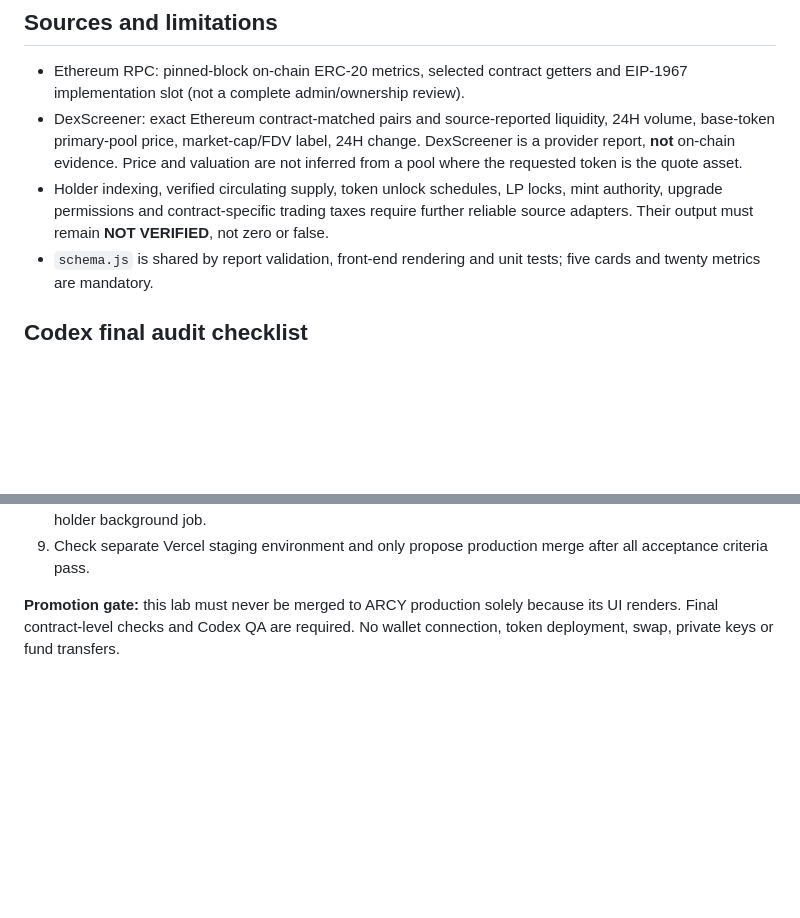
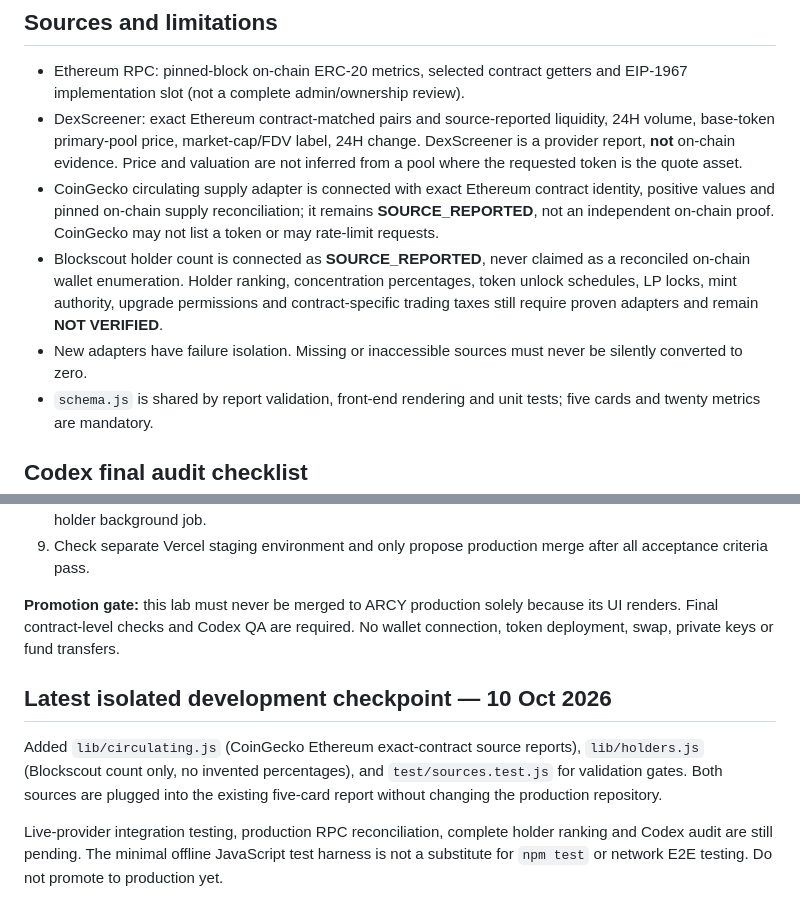
Before and after one commit to arcycoin-glitch/arcy-search, a Markdown page: eth-lab/README.md, 2 parts joined by grey strips. GitHub-like rendering; blank space fills up the shorter version.

Commit message:
Document Ethereum verified-source adapters and remaining audit requirements

```diff
--- a/eth-lab/README.md
+++ b/eth-lab/README.md
@@ -35,7 +35,9 @@ Server-side optional `ETH_RPC_URL` must be an Ethereum Mainnet RPC (chain ID 1).
 ## Sources and limitations
 - Ethereum RPC: pinned-block on-chain ERC-20 metrics, selected contract getters and EIP-1967 implementation slot (not a complete admin/ownership review).
 - DexScreener: exact Ethereum contract-matched pairs and source-reported liquidity, 24H volume, base-token primary-pool price, market-cap/FDV label, 24H change. DexScreener is a provider report, **not** on-chain evidence. Price and valuation are not inferred from a pool where the requested token is the quote asset.
-- Holder indexing, verified circulating supply, token unlock schedules, LP locks, mint authority, upgrade permissions and contract-specific trading taxes require further reliable source adapters. Their output must remain **NOT VERIFIED**, not zero or false.
+- CoinGecko circulating supply adapter is connected with exact Ethereum contract identity, positive values and pinned on-chain supply reconciliation; it remains **SOURCE_REPORTED**, not an independent on-chain proof. CoinGecko may not list a token or may rate-limit requests.
+- Blockscout holder count is connected as **SOURCE_REPORTED**, never claimed as a reconciled on-chain wallet enumeration. Holder ranking, concentration percentages, token unlock schedules, LP locks, mint authority, upgrade permissions and contract-specific trading taxes still require proven adapters and remain **NOT VERIFIED**.
+- New adapters have failure isolation. Missing or inaccessible sources must never be silently converted to zero.
 - `schema.js` is shared by report validation, front-end rendering and unit tests; five cards and twenty metrics are mandatory.
 
 ## Codex final audit checklist
@@ -50,3 +52,9 @@ Server-side optional `ETH_RPC_URL` must be an Ethereum Mainnet RPC (chain ID 1).
 9. Check separate Vercel staging environment and only propose production merge after all acceptance criteria pass.
 
 **Promotion gate:** this lab must never be merged to ARCY production solely because its UI renders. Final contract-level checks and Codex QA are required. No wallet connection, token deployment, swap, private keys or fund transfers.
+
+## Latest isolated development checkpoint — 10 Oct 2026
+
+Added `lib/circulating.js` (CoinGecko Ethereum exact-contract source reports), `lib/holders.js` (Blockscout count only, no invented percentages), and `test/sources.test.js` for validation gates. Both sources are plugged into the existing five-card report without changing the production repository.
+
+Live-provider integration testing, production RPC reconciliation, complete holder ranking and Codex audit are still pending. The minimal offline JavaScript test harness is not a substitute for `npm test` or network E2E testing. Do not promote to production yet.
```
